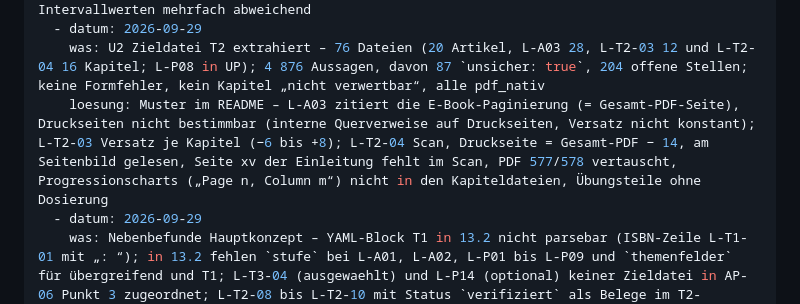
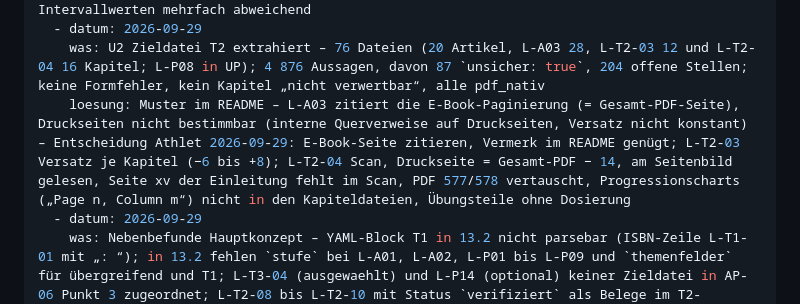
Before and after one commit to chodid/training, a Markdown page: docs/konzept/wissenskarten.md, the part around the change. GitHub-like rendering.

Commit message:
docs(konzept): wissenskarten – Entscheidung Seitenbezug L-A03 (E-Book-Seite)
Co-Authored-By: Claude Opus 5.5 <noreply@anthropic.com>
Claude-Session: https://claude.ai/code/session_01GFFAgWyQw9M3MopmTCbEbx

```diff
--- a/docs/konzept/wissenskarten.md
+++ b/docs/konzept/wissenskarten.md
@@ -490,7 +490,7 @@ probleme_loesungen:
     loesung: Muster im README – L-T1-07 Druckseite = Gesamt-PDF − 7 (alle Kapitel), L-T1-08 Scan-Versatz −2/−4 bestätigt, Druckseiten 149–150 fehlen im Scan; L-T1-05 und L-T2-12 Online-First ohne Paginierung (Stelle als Abschnitt); L-T1-08 k09 (Seiten ohne Text) sind Titel-/Fotoseiten, Abbruchregel nicht ausgelöst; L-T1-07 Text vs. Abbildung bei Intervallwerten mehrfach abweichend
   - datum: 2026-09-29
     was: U2 Zieldatei T2 extrahiert – 76 Dateien (20 Artikel, L-A03 28, L-T2-03 12 und L-T2-04 16 Kapitel; L-P08 in UP); 4 876 Aussagen, davon 87 `unsicher: true`, 204 offene Stellen; keine Formfehler, kein Kapitel „nicht verwertbar“, alle pdf_nativ
-    loesung: Muster im README – L-A03 zitiert die E-Book-Paginierung (= Gesamt-PDF-Seite), Druckseiten nicht bestimmbar (interne Querverweise auf Druckseiten, Versatz nicht konstant); L-T2-03 Versatz je Kapitel (−6 bis +8); L-T2-04 Scan, Druckseite = Gesamt-PDF − 14, am Seitenbild gelesen, Seite xv der Einleitung fehlt im Scan, PDF 577/578 vertauscht, Progressionscharts („Page n, Column m“) nicht in den Kapiteldateien, Übungsteile ohne Dosierung
+    loesung: Muster im README – L-A03 zitiert die E-Book-Paginierung (= Gesamt-PDF-Seite), Druckseiten nicht bestimmbar (interne Querverweise auf Druckseiten, Versatz nicht konstant) – Entscheidung Athlet 2026-09-29: E-Book-Seite zitieren, Vermerk im README genügt; L-T2-03 Versatz je Kapitel (−6 bis +8); L-T2-04 Scan, Druckseite = Gesamt-PDF − 14, am Seitenbild gelesen, Seite xv der Einleitung fehlt im Scan, PDF 577/578 vertauscht, Progressionscharts („Page n, Column m“) nicht in den Kapiteldateien, Übungsteile ohne Dosierung
   - datum: 2026-09-29
     was: Nebenbefunde Hauptkonzept – YAML-Block T1 in 13.2 nicht parsebar (ISBN-Zeile L-T1-01 mit „: “); in 13.2 fehlen `stufe` bei L-A01, L-A02, L-P01 bis L-P09 und `themenfelder` für übergreifend und T1; L-T3-04 (ausgewaehlt) und L-P14 (optional) keiner Zieldatei in AP-06 Punkt 3 zugeordnet; L-T2-08 bis L-T2-10 mit Status `verifiziert` als Belege im T2-Zuschnitt
     loesung: gemeldet, nicht geändert (Hauptkonzept nur an drei Stellen änderbar); Stufe für die Tabellen aus docs/literatur/README.md übernommen
```
